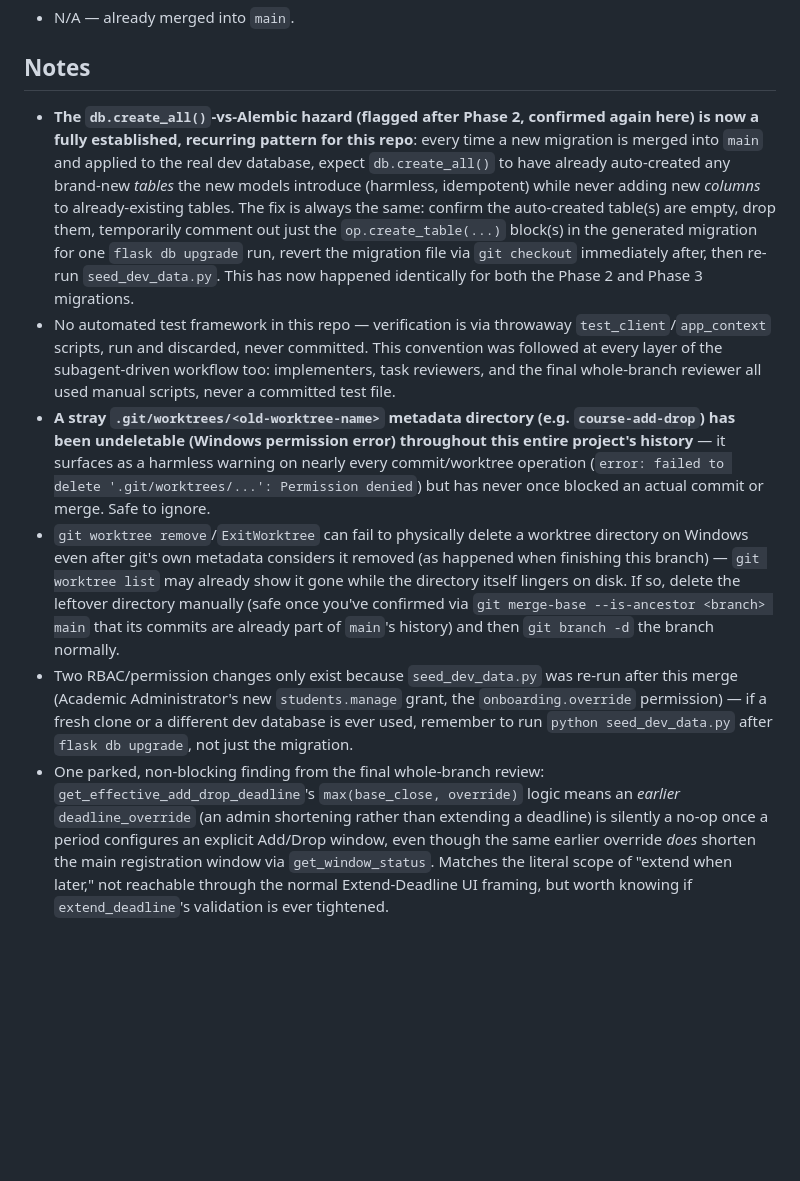
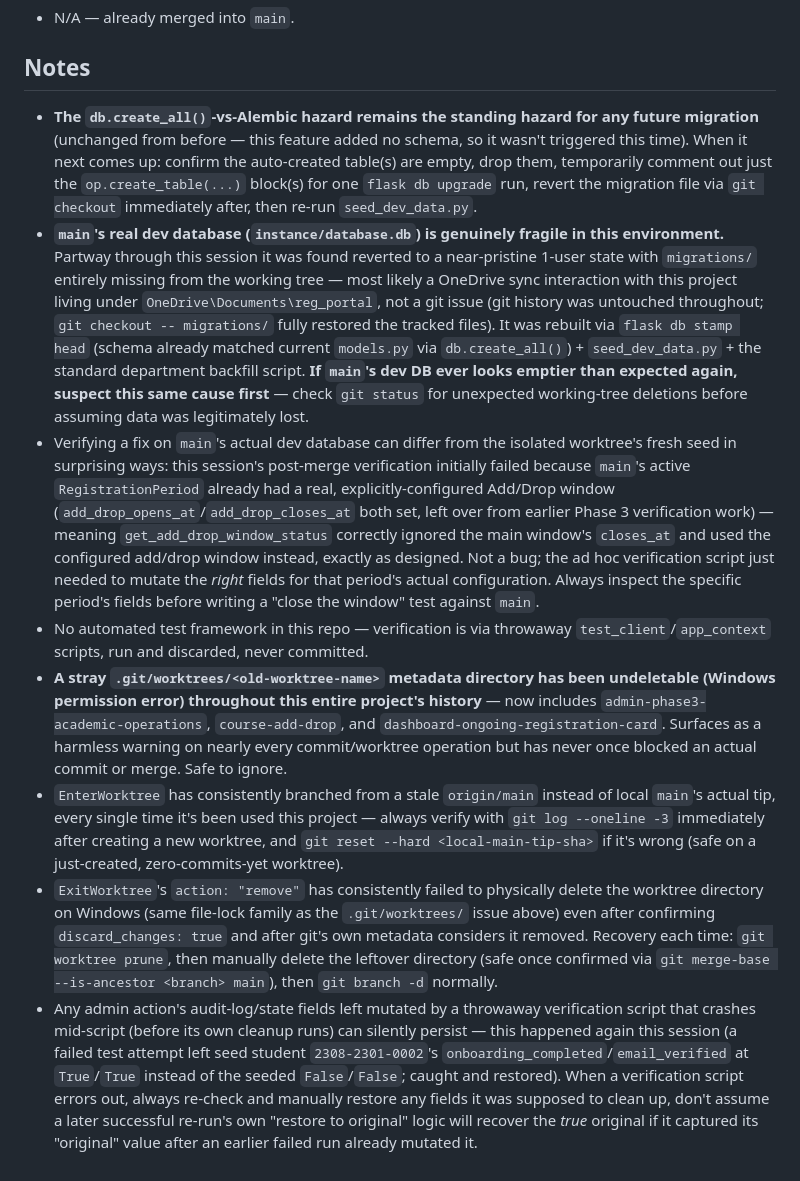
Before and after one commit to buagumel/reg_portal, a Markdown page: docs/superpowers/CURRENT_STATE.md, the part around one of its changes. Drawn GitHub-style; blank space fills up the shorter version.

```diff
--- a/docs/superpowers/CURRENT_STATE.md
+++ b/docs/superpowers/CURRENT_STATE.md
@@ -28,9 +28,11 @@ a576cfb Merge branch 'worktree-admin-phase3-academic-operations': Admin Portal P
 - N/A — already merged into `main`.
 
 ## Notes
-- **The `db.create_all()`-vs-Alembic hazard (flagged after Phase 2, confirmed again here) is now a fully established, recurring pattern for this repo**: every time a new migration is merged into `main` and applied to the real dev database, expect `db.create_all()` to have already auto-created any brand-new *tables* the new models introduce (harmless, idempotent) while never adding new *columns* to already-existing tables. The fix is always the same: confirm the auto-created table(s) are empty, drop them, temporarily comment out just the `op.create_table(...)` block(s) in the generated migration for one `flask db upgrade` run, revert the migration file via `git checkout` immediately after, then re-run `seed_dev_data.py`. This has now happened identically for both the Phase 2 and Phase 3 migrations.
-- No automated test framework in this repo — verification is via throwaway `test_client`/`app_context` scripts, run and discarded, never committed. This convention was followed at every layer of the subagent-driven workflow too: implementers, task reviewers, and the final whole-branch reviewer all used manual scripts, never a committed test file.
-- **A stray `.git/worktrees/<old-worktree-name>` metadata directory (e.g. `course-add-drop`) has been undeletable (Windows permission error) throughout this entire project's history** — it surfaces as a harmless warning on nearly every commit/worktree operation (`error: failed to delete '.git/worktrees/...': Permission denied`) but has never once blocked an actual commit or merge. Safe to ignore.
-- `git worktree remove`/`ExitWorktree` can fail to physically delete a worktree directory on Windows even after git's own metadata considers it removed (as happened when finishing this branch) — `git worktree list` may already show it gone while the directory itself lingers on disk. If so, delete the leftover directory manually (safe once you've confirmed via `git merge-base --is-ancestor <branch> main` that its commits are already part of `main`'s history) and then `git branch -d` the branch normally.
-- Two RBAC/permission changes only exist because `seed_dev_data.py` was re-run after this merge (Academic Administrator's new `students.manage` grant, the `onboarding.override` permission) — if a fresh clone or a different dev database is ever used, remember to run `python seed_dev_data.py` after `flask db upgrade`, not just the migration.
-- One parked, non-blocking finding from the final whole-branch review: `get_effective_add_drop_deadline`'s `max(base_close, override)` logic means an *earlier* `deadline_override` (an admin shortening rather than extending a deadline) is silently a no-op once a period configures an explicit Add/Drop window, even though the same earlier override *does* shorten the main registration window via `get_window_status`. Matches the literal scope of "extend when later," not reachable through the normal Extend-Deadline UI framing, but worth knowing if `extend_deadline`'s validation is ever tightened.
+- **The `db.create_all()`-vs-Alembic hazard remains the standing hazard for any future migration** (unchanged from before — this feature added no schema, so it wasn't triggered this time). When it next comes up: confirm the auto-created table(s) are empty, drop them, temporarily comment out just the `op.create_table(...)` block(s) for one `flask db upgrade` run, revert the migration file via `git checkout` immediately after, then re-run `seed_dev_data.py`.
+- **`main`'s real dev database (`instance/database.db`) is genuinely fragile in this environment.** Partway through this session it was found reverted to a near-pristine 1-user state with `migrations/` entirely missing from the working tree — most likely a OneDrive sync interaction with this project living under `OneDrive\Documents\reg_portal`, not a git issue (git history was untouched throughout; `git checkout -- migrations/` fully restored the tracked files). It was rebuilt via `flask db stamp head` (schema already matched current `models.py` via `db.create_all()`) + `seed_dev_data.py` + the standard department backfill script. **If `main`'s dev DB ever looks emptier than expected again, suspect this same cause first** — check `git status` for unexpected working-tree deletions before assuming data was legitimately lost.
+- Verifying a fix on `main`'s actual dev database can differ from the isolated worktree's fresh seed in surprising ways: this session's post-merge verification initially failed because `main`'s active `RegistrationPeriod` already had a real, explicitly-configured Add/Drop window (`add_drop_opens_at`/`add_drop_closes_at` both set, left over from earlier Phase 3 verification work) — meaning `get_add_drop_window_status` correctly ignored the main window's `closes_at` and used the configured add/drop window instead, exactly as designed. Not a bug; the ad hoc verification script just needed to mutate the *right* fields for that period's actual configuration. Always inspect the specific period's fields before writing a "close the window" test against `main`.
+- No automated test framework in this repo — verification is via throwaway `test_client`/`app_context` scripts, run and discarded, never committed.
+- **A stray `.git/worktrees/<old-worktree-name>` metadata directory has been undeletable (Windows permission error) throughout this entire project's history** — now includes `admin-phase3-academic-operations`, `course-add-drop`, and `dashboard-ongoing-registration-card`. Surfaces as a harmless warning on nearly every commit/worktree operation but has never once blocked an actual commit or merge. Safe to ignore.
+- `EnterWorktree` has consistently branched from a stale `origin/main` instead of local `main`'s actual tip, every single time it's been used this project — always verify with `git log --oneline -3` immediately after creating a new worktree, and `git reset --hard <local-main-tip-sha>` if it's wrong (safe on a just-created, zero-commits-yet worktree).
+- `ExitWorktree`'s `action: "remove"` has consistently failed to physically delete the worktree directory on Windows (same file-lock family as the `.git/worktrees/` issue above) even after confirming `discard_changes: true` and after git's own metadata considers it removed. Recovery each time: `git worktree prune`, then manually delete the leftover directory (safe once confirmed via `git merge-base --is-ancestor <branch> main`), then `git branch -d` normally.
+- Any admin action's audit-log/state fields left mutated by a throwaway verification script that crashes mid-script (before its own cleanup runs) can silently persist — this happened again this session (a failed test attempt left seed student `2308-2301-0002`'s `onboarding_completed`/`email_verified` at `True`/`True` instead of the seeded `False`/`False`; caught and restored). When a verification script errors out, always re-check and manually restore any fields it was supposed to clean up, don't assume a later successful re-run's own "restore to original" logic will recover the *true* original if it captured its "original" value after an earlier failed run already mutated it.
```
Also changed, not shown: other parts of docs/superpowers/CURRENT_STATE.md (+7 -7 lines).
